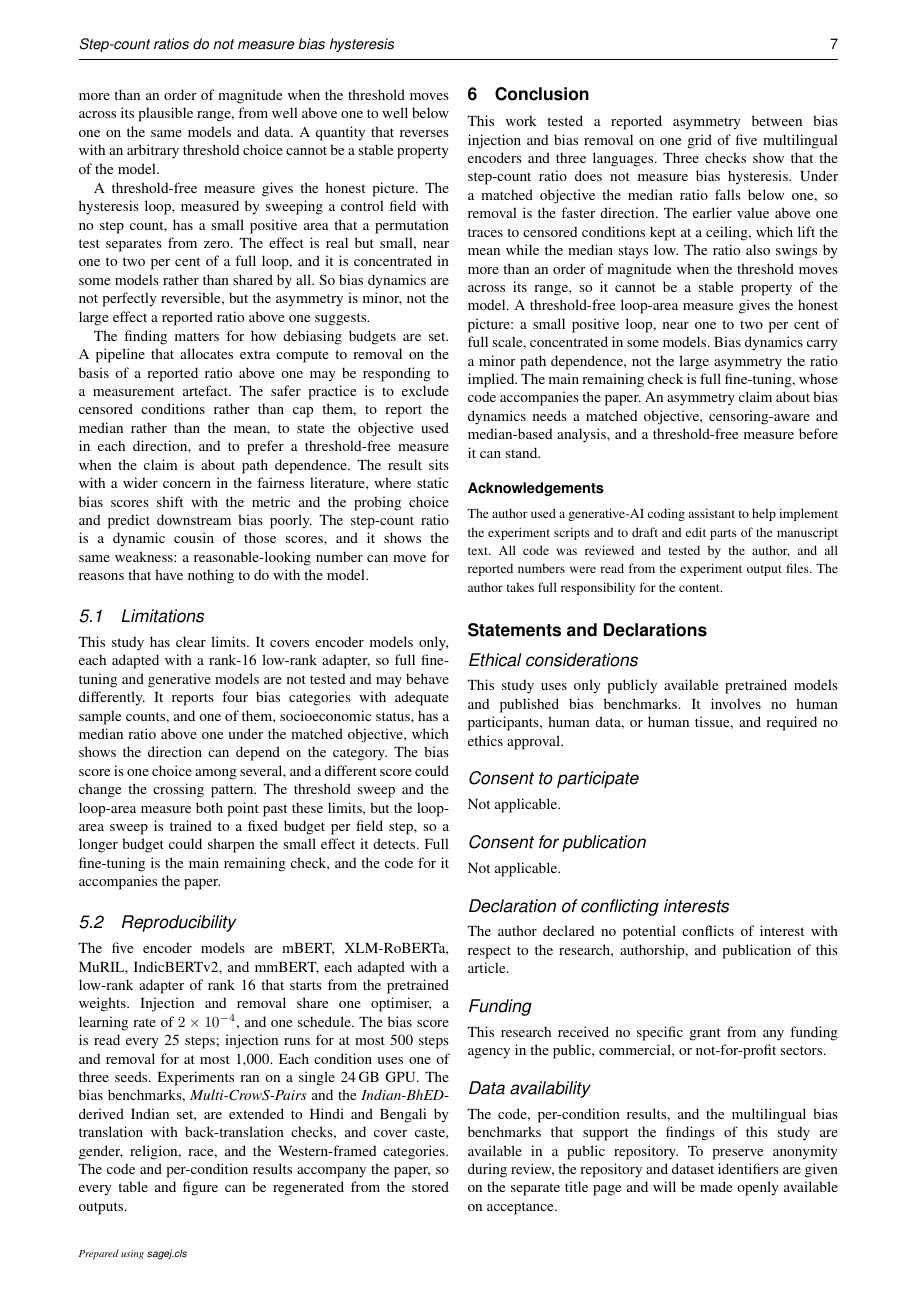
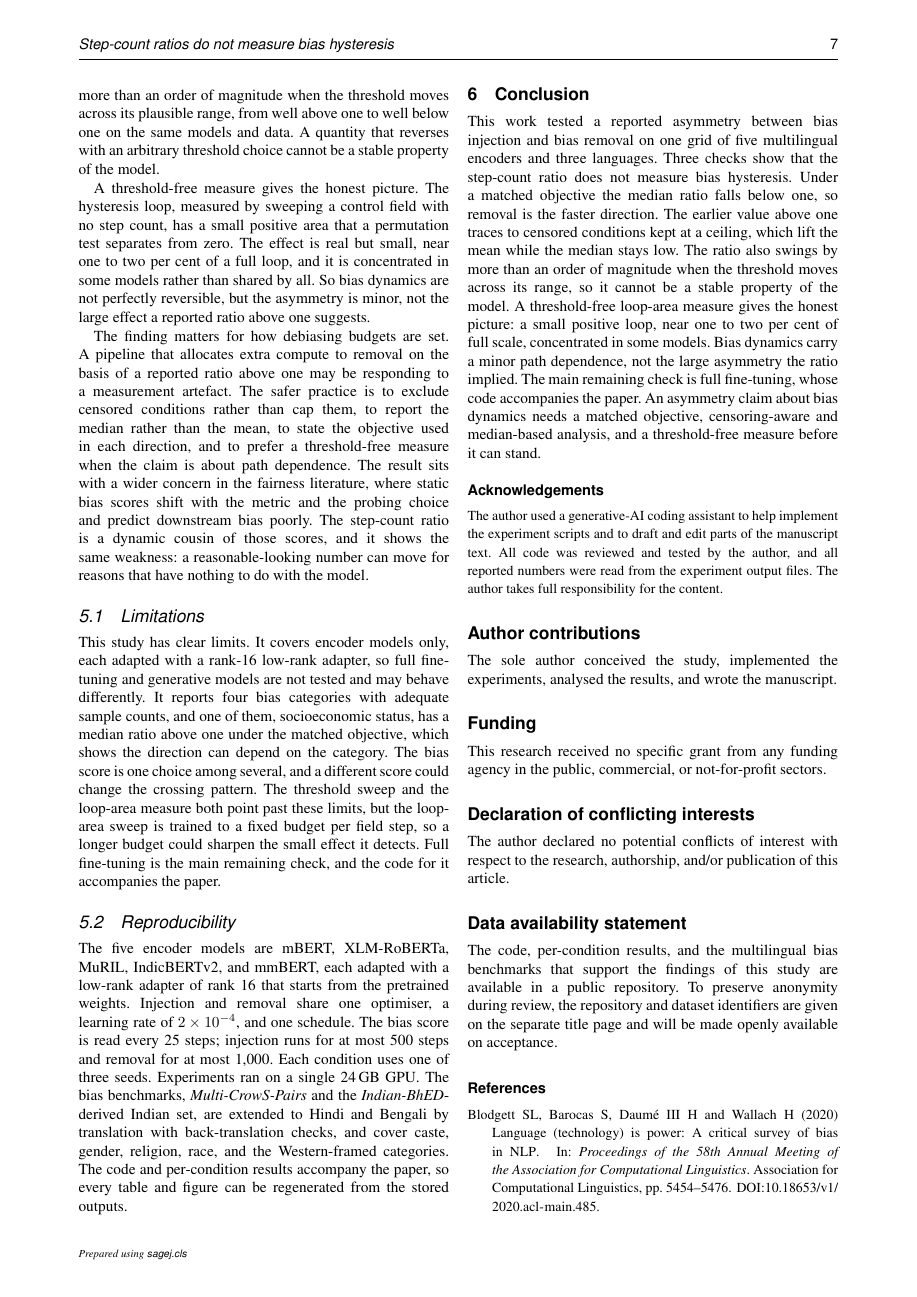
Before and after one commit to DevDaring/Hysteresis_Bias, a LaTeX document (Submission/EJAI_Hysteresis.tex): page 7 of 9. Compiled offline with pdfLaTeX.

Commit message:
Flatten end-matter to Sage declaration headings (match EJAI samples)
Replace grouped Statements and Declarations block with flat top-level
headings, drop ethics/consent statements (no human subjects, as in the
two EJAI samples), keep ORCID on the withheld title page for anonymity.

Co-Authored-By: Claude Opus 4.8 (1M context) <noreply@anthropic.com>

```diff
--- a/Submission/EJAI_Hysteresis.tex
+++ b/Submission/EJAI_Hysteresis.tex
@@ -411,22 +411,18 @@ The author used a generative-AI coding assistant to help implement the experimen
 % TODO(koushik): confirm exact wording of AI-use disclosure per current Sage policy.
 \end{acks}
 
-\section*{Statements and Declarations}
+%% Flat Sage declaration headings, matching the EJAI sample papers.
+%% ORCID iDs are withheld here for double-anonymized review and appear on the
+%% separate title page; ethics/consent statements are omitted, as in the
+%% samples, because the study has no human participants or human data.
+\section*{Author contributions}
+The sole author conceived the study, implemented the experiments, analysed the results, and wrote the manuscript.
 
-\subsection*{Ethical considerations}
-This study uses only publicly available pretrained models and published bias benchmarks. It involves no human participants, human data, or human tissue, and required no ethics approval.
-
-\subsection*{Consent to participate}
-Not applicable.
-
-\subsection*{Consent for publication}
-Not applicable.
-
-\subsection*{Declaration of conflicting interests}
-The author declared no potential conflicts of interest with respect to the research, authorship, and publication of this article.
-
-\subsection*{Funding}
+\section*{Funding}
 This research received no specific grant from any funding agency in the public, commercial, or not-for-profit sectors.
 
-\subsection*{Data availability}
+\section*{Declaration of conflicting interests}
+The author declared no potential conflicts of interest with respect to the research, authorship, and/or publication of this article.
+
+\section*{Data availability statement}
 The code, per-condition results, and the multilingual bias benchmarks that support the findings of this study are available in a public repository. To preserve anonymity during review, the repository and dataset identifiers are given on the separate title page and will be made openly available on acceptance.
```
Also changed, not shown: Submission/EJAI_Hysteresis.tex (3 more changed lines).
